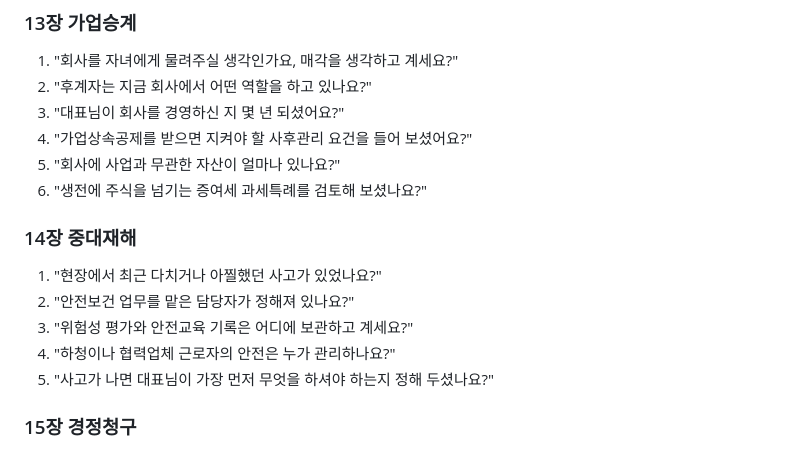
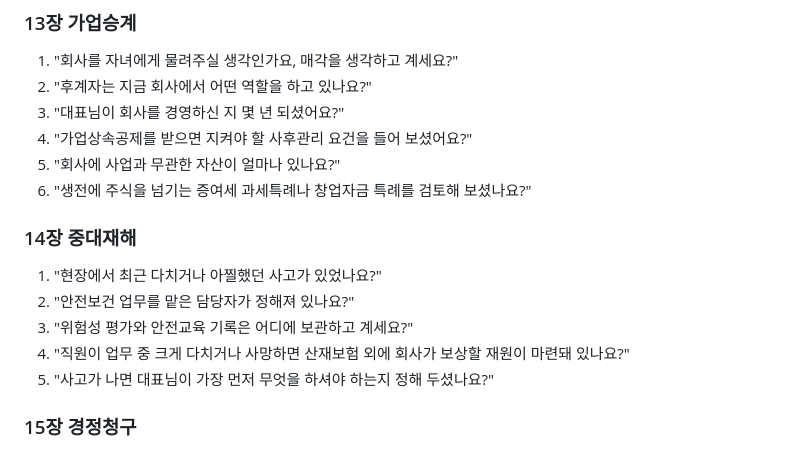
Before and after one commit to woosangkey/file02, a Markdown page: corp-book/content/appendix.md, the part around the change. GitHub-like rendering.

Commit message:
corp-book: chapter drafts (WIP)
Co-Authored-By: Claude Opus 5.5 <noreply@anthropic.com>
Claude-Session: https://claude.ai/code/session_019jwBTj17nzJL3eXbvjrfi5

```diff
--- a/corp-book/content/appendix.md
+++ b/corp-book/content/appendix.md
@@ -119,14 +119,14 @@
 3. "대표님이 회사를 경영하신 지 몇 년 되셨어요?"
 4. "가업상속공제를 받으면 지켜야 할 사후관리 요건을 들어 보셨어요?"
 5. "회사에 사업과 무관한 자산이 얼마나 있나요?"
-6. "생전에 주식을 넘기는 증여세 과세특례를 검토해 보셨나요?"
+6. "생전에 주식을 넘기는 증여세 과세특례나 창업자금 특례를 검토해 보셨나요?"
 
 ### 14장 중대재해
 
 1. "현장에서 최근 다치거나 아찔했던 사고가 있었나요?"
 2. "안전보건 업무를 맡은 담당자가 정해져 있나요?"
 3. "위험성 평가와 안전교육 기록은 어디에 보관하고 계세요?"
-4. "하청이나 협력업체 근로자의 안전은 누가 관리하나요?"
+4. "직원이 업무 중 크게 다치거나 사망하면 산재보험 외에 회사가 보상할 재원이 마련돼 있나요?"
 5. "사고가 나면 대표님이 가장 먼저 무엇을 하셔야 하는지 정해 두셨나요?"
 
 ### 15장 경정청구
```
Also changed, not shown: corp-book/content/12.md (+8 -8 lines).
